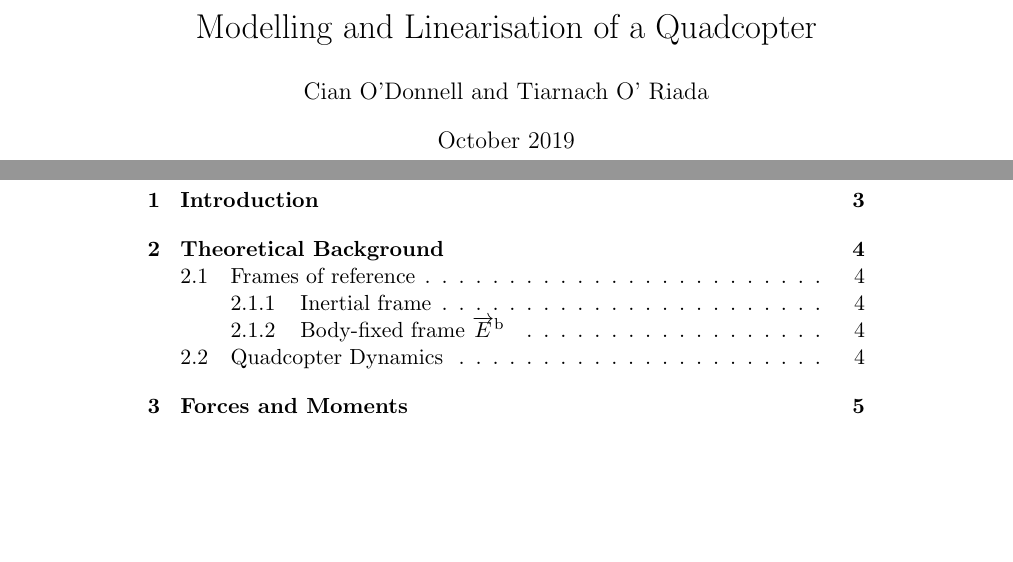
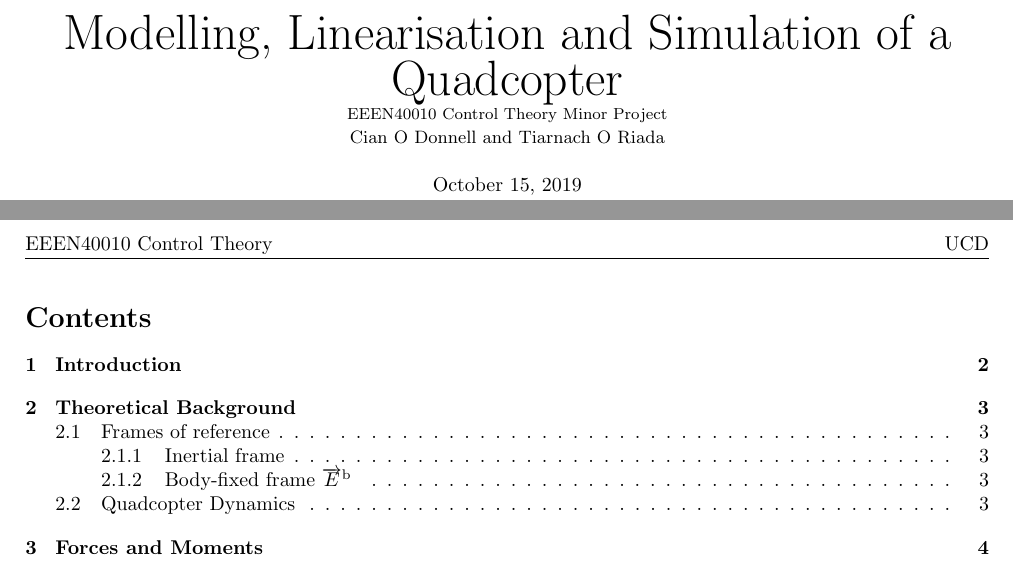
Before and after one commit to TOR-/Modelling-Simulation-and-Linearisation-of-a-Quadcoptor, a LaTeX document (main.tex, which reads TOREngReport.cls): two parts of pages 1 and 2 of 8, joined at a grey line, cut at the place of the change, the shorter picture padded with empty space. Compiled offline with pdfLaTeX.

Commit message:
Class working

```diff
--- a/TOREngReport.cls
+++ b/TOREngReport.cls
@@ -3,14 +3,14 @@
 %% Article options
 \DeclareOption{10pt}{\PassOptionsToClass{\CurrentOption}{article}}
 %\DeclareOption{12pt}{\PassOptionsToClass{\CurrentOption}{article}}
-%\DeclareOption{authors}{\let\@author{authors}}
-\DeclareOption{title}{\let\@title{title}}
-%\DeclareOption{subject}{\let\@subject{subject}}
-%\DeclareOption{keywords}{\let\@keywords{keywords}}
-%\DeclareOption{institution}{\let\@institution{institution}}
-%\DeclareOption*{
-%\ClassWarning{TOREngReport}{Unknown option '\CurrentOption'}
-%}
+\DeclareOption{authors}{\def\@author{authors}}
+\DeclareOption{title}{\def\@title{title}}
+\DeclareOption{subject}{\def\@subject{subject}}
+\DeclareOption{keywords}{\def\@keywords{keywords}}
+\DeclareOption{institution}{\def\@institution{institution}}
+\DeclareOption*{
+	\ClassWarning{TOREngReport}{Unknown option '\CurrentOption'}
+}
 %\ExecuteOptions{10pt}
 \ProcessOptions*
 \LoadClass{article}
@@ -21,64 +21,38 @@
 \RequirePackage[utf8]{inputenc}
 \RequirePackage[a4paper,margin=2cm]{geometry}
 \RequirePackage{fancyhdr}
-\RequirePackage{lastpage}
+%\RequirePackage{lastpage}
 %\RequirePackage[french]{babel}
-\RequirePackage{graphicx, wrapfig, subcaption, setspace, booktabs, natbib, url, lipsum}
-\RequirePackage[T1]{fontenc}
-\RequirePackage[font=small, labelfont=bf]{caption}
-\RequirePackage{fourier}
-\RequirePackage[protrusion=true, expansion=true]{microtype}
-\RequirePackage{sectsty}
-\RequirePackage{flafter}
-\RequirePackage{algorithm}
+%\RequirePackage{graphicx, subcaption, setspace, booktabs, url}
+\RequirePackage{natbib}
+%\RequirePackage{wrapfig}
+%\RequirePackage[T1]{fontenc}
+%\RequirePackage[font=small, labelfont=bf]{caption}
+\RequirePackage{helvet}
 
+\RequirePackage{siunitx}
 
-\title{\@title}
-%\RequirePackage[hidelinks,pdftex,backref,
+%\RequirePackage[protrusion=true, expansion=true]{microtype}
+%\RequirePackage{sectsty}
+%\RequirePackage{flafter}
+%\RequirePackage{algorithm}
+
+%\RequirePackage{listings,xcolor, amsmath, amssymb}
+%\RequirePackage{algorithmicx}
+
+\RequirePackage[hidelinks,pdftex,backref,
 %pdfauthor=\@authors,
 %pdftitle=\@title,
 %pdfsubject=\@subject,
 %pdfkeywords=\@keywords,
-%pdfproducer={Latex with hyperref},
-%pdfcreator={pdflatex}]{hyperref}
+pdfproducer={Latex with hyperref},
+pdfcreator={pdflatex}]{hyperref}
 
-\RequirePackage{listings,xcolor,algorithmicx, algpseudocode, amsmath, amssymb}
-
-% Code listings
-\RequirePackage[newfloat]{minted}
-\usemintedstyle{tango}
-\setminted{
-linenos,
-frame=lines,
-escapeinside=||,
-mathescape=true
-}
-\lstset{
-basicstyle=\ttfamily\small,
-numberstyle=\footnotesize,
-numbers=left,
-backgroundcolor=\color{gray!10},
-frame=single,
-tabsize=2,
-rulecolor=\color{black!30},
-title=\lstname,
-escapeinside={*(}{*)},
-mathescape=true,
-breaklines=true,
-postbreak=\mbox{\textcolor{red}{$\hookrightarrow$}\space},
-breakatwhitespace=true,
-framextopmargin=2pt,
-framexbottommargin=2pt,
-inputencoding=utf8,
-extendedchars=true,
-literate={á}{{\'a}}1 {è}{{\`e}}1 {é}{{\'e}}1,
-captionpos=b}
-%\lstset{language=C++}
 %\graphicspath{ {./images/} }
 
 
 \newcommand{\HRule}[1]{\rule{\linewidth}{#1}}
-\onehalfspacing
+%\onehalfspacing
 \setcounter{tocdepth}{5}
 \setcounter{secnumdepth}{5}
 
@@ -97,3 +71,9 @@ captionpos=b}
 % HEADER & FOOTER
 %-------------------------------------------------------------------------------
 \pagestyle{fancy}
+\fancyhf{}
+\fancypagestyle{body}{
+	\setlength\headheight{15pt}
+	\fancyhead[L]{EEEN40010 Control Theory}
+	\fancyhead[R]{UCD}
+	\fancyfoot[R]{\thepage}
--- a/main.tex
+++ b/main.tex
@@ -6,9 +10,13 @@
 
 \date{October 2019}
 
-\title{Modelling and Linearisation of a Quadcopter}
-\author{Cian O'Donnell and Tiarnach O' Riada}
+ % TODO better title needed
+\title{Modelling, Linearisation and Simulation of a Quadcopter}
+
 \begin{document}
+\def\thetitle{Modelling, Linearisation and Simulation of a Quadcopter}
+\def\thesubject{EEEN40010 Control Theory Minor Project}
+\def\theauthors{Cian O Donnell and Tiarnach O Riada}
 
-\maketitle
+\maketitle{\thetitle}{\thesubject}{\theauthors}
 
@@ -16,5 +23,6 @@
 \tableofcontents
 
+\pagenumbering{arabic}
 \newpage
 \section{Introduction}                  % TODO
 Blah blah blah about quadcopters
```
Also changed, not shown: TOREngReport.cls (28 more changed lines), main.tex (13 more changed lines).
